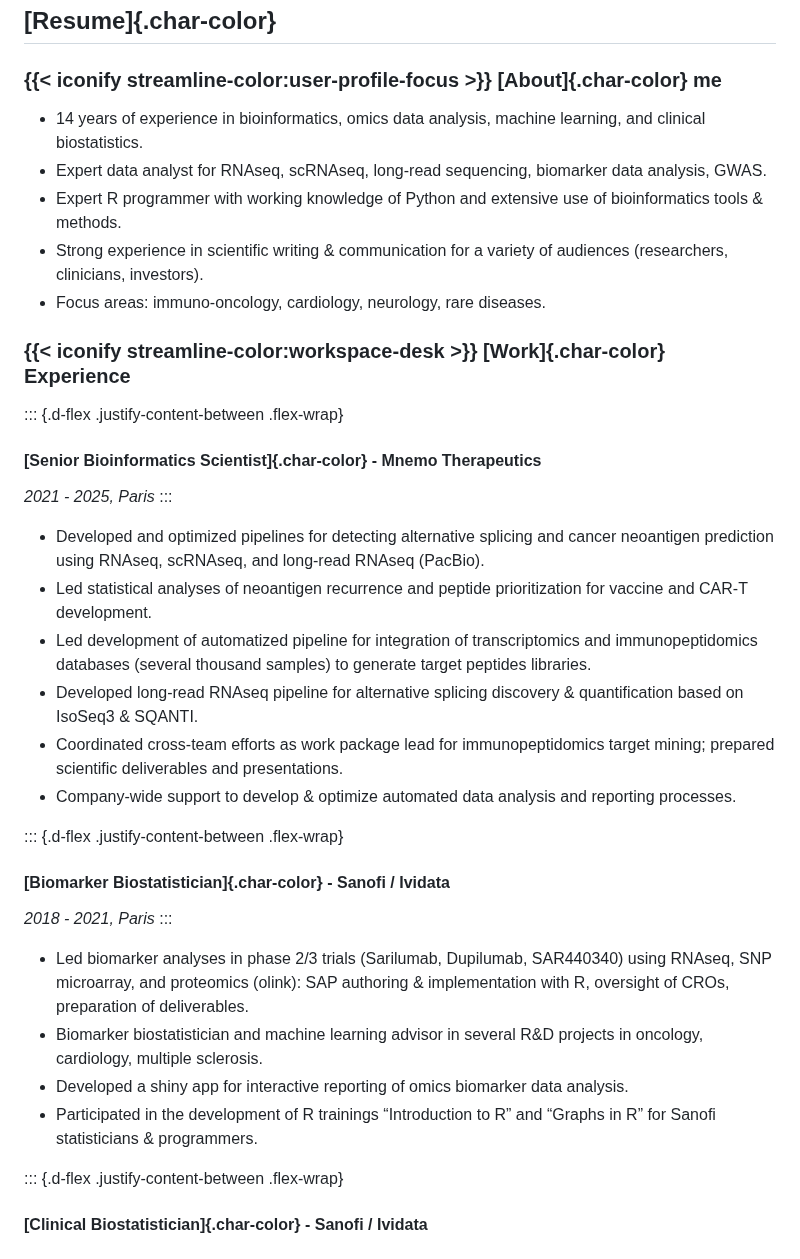
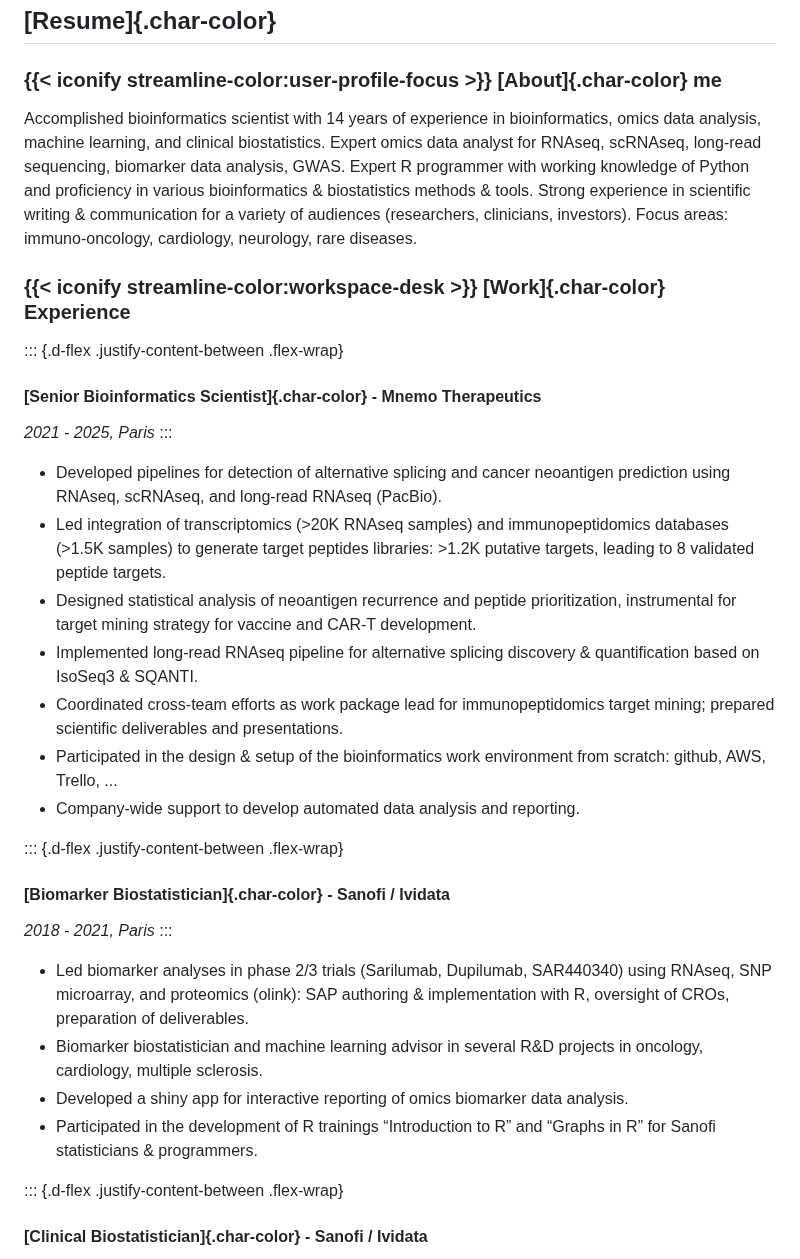
Before and after one commit to man-jo/man-jo.github.io, a Markdown page: RESUME.md, the part around one of its changes. GitHub-like rendering.

```diff
--- a/RESUME.md
+++ b/RESUME.md
@@ -28,11 +28,8 @@ about:
 ## [Resume]{.char-color}
 
 ### {{< iconify streamline-color:user-profile-focus >}} [About]{.char-color} me
-* 14 years of experience in bioinformatics, omics data analysis, machine learning, and clinical biostatistics.
-* Expert data analyst for RNAseq, scRNAseq, long-read sequencing, biomarker data analysis, GWAS.
-* Expert R programmer with working knowledge of Python and extensive use of bioinformatics tools & methods.
-* Strong experience in scientific writing & communication for a variety of audiences (researchers, clinicians, investors).
-* Focus areas: immuno-oncology, cardiology, neurology, rare diseases.
+
+Accomplished bioinformatics scientist with 14 years of experience in bioinformatics, omics data analysis, machine learning, and clinical biostatistics. Expert omics data analyst for RNAseq, scRNAseq, long-read sequencing, biomarker data analysis, GWAS. Expert R programmer with working knowledge of Python and proficiency in various bioinformatics & biostatistics methods & tools. Strong experience in scientific writing & communication for a variety of audiences (researchers, clinicians, investors). Focus areas: immuno-oncology, cardiology, neurology, rare diseases.
 
 
 ### {{< iconify streamline-color:workspace-desk >}} [Work]{.char-color} Experience
@@ -42,12 +39,13 @@ about:
 *2021 - 2025, Paris*
 :::
 
-* Developed and optimized pipelines for detecting alternative splicing and cancer neoantigen prediction using RNAseq, scRNAseq, and long-read RNAseq (PacBio).
-* Led statistical analyses of neoantigen recurrence and peptide prioritization for vaccine and CAR-T development.
-* Led development of automatized pipeline for integration of transcriptomics and immunopeptidomics databases (several thousand samples) to generate target peptides libraries.
-* Developed long-read RNAseq pipeline for alternative splicing discovery & quantification based on IsoSeq3 & SQANTI.
+* Developed pipelines for detection of alternative splicing and cancer neoantigen prediction using RNAseq, scRNAseq, and long-read RNAseq (PacBio).
+* Led integration of transcriptomics (>20K RNAseq samples) and immunopeptidomics databases (>1.5K samples) to generate target peptides libraries: >1.2K putative targets, leading to 8 validated peptide targets.
+* Designed statistical analysis of neoantigen recurrence and peptide prioritization, instrumental for target mining strategy for vaccine and CAR-T development.
+* Implemented long-read RNAseq pipeline for alternative splicing discovery & quantification based on IsoSeq3 & SQANTI.
 * Coordinated cross-team efforts as work package lead for immunopeptidomics target mining; prepared scientific deliverables and presentations.
-* Company-wide support to develop & optimize automated data analysis and reporting processes.
+* Participated in the design & setup of the bioinformatics work environment from scratch: github, AWS, Trello, ...
+* Company-wide support to develop automated data analysis and reporting.
 
 ::: {.d-flex .justify-content-between .flex-wrap}
 #### [Biomarker Biostatistician]{.char-color} - Sanofi / Ividata
@@ -56,8 +54,8 @@ about:
 
 * Led biomarker analyses in phase 2/3 trials (Sarilumab, Dupilumab, SAR440340) using RNAseq, SNP microarray, and proteomics (olink): SAP authoring & implementation with R, oversight of CROs, preparation of deliverables.
 * Biomarker biostatistician and machine learning advisor in several R&D projects in oncology, cardiology, multiple sclerosis.
-*	Developed a shiny app for interactive reporting of omics biomarker data analysis.
-*	Participated in the development of R trainings “Introduction to R” and “Graphs in R” for Sanofi statisticians & programmers.
+* Developed a shiny app for interactive reporting of omics biomarker data analysis.
+* Participated in the development of R trainings “Introduction to R” and “Graphs in R” for Sanofi statisticians & programmers.
 
 ::: {.d-flex .justify-content-between .flex-wrap}
 #### [Clinical Biostatistician]{.char-color} - Sanofi / Ividata
```
Also changed, not shown: other parts of RESUME.md (+14 -14 lines).
